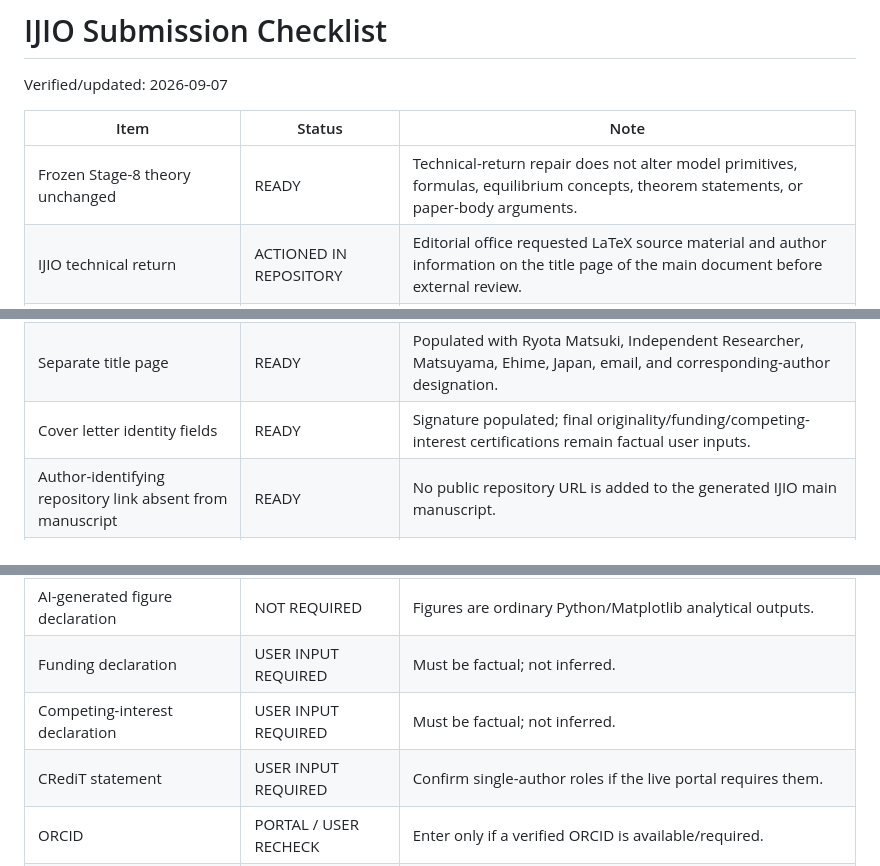
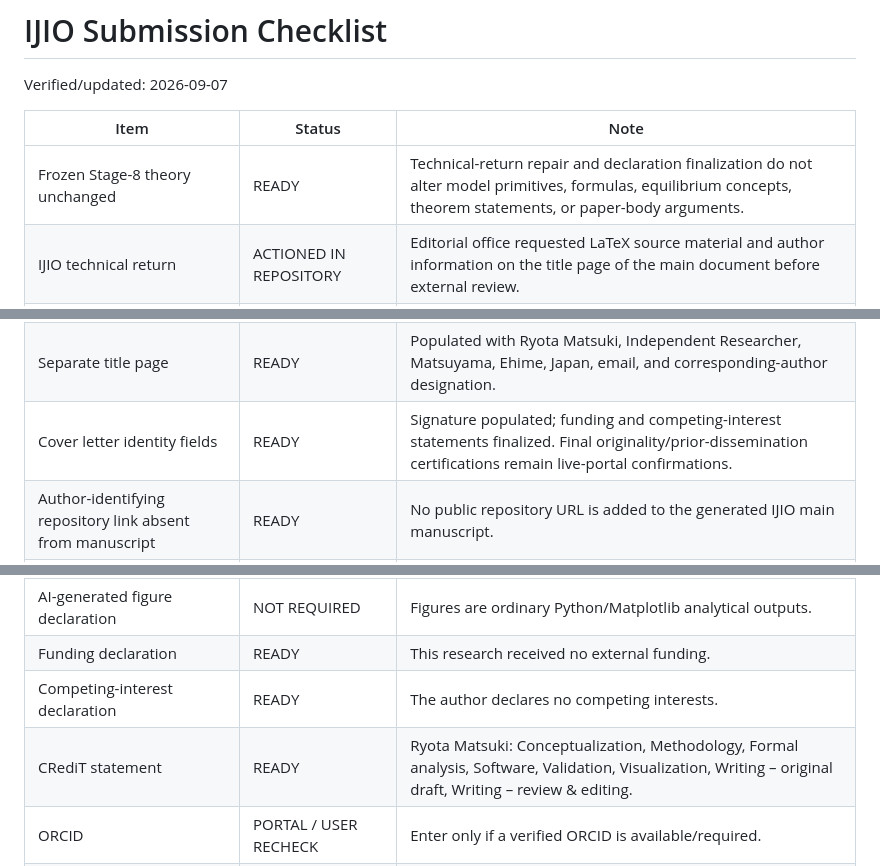
Before and after one commit to ryotamatsuki/private-compatibility-standards-coalitions, a Markdown page: submission/checklist.md, 3 parts joined by grey strips. Rendered like a GitHub page.

Commit message:
Mark funding, conflicts, and CRediT ready

```diff
--- a/submission/checklist.md
+++ b/submission/checklist.md
@@ -4,7 +4,7 @@ Verified/updated: 2026-09-07
 
 | Item | Status | Note |
 |---|---|---|
-| Frozen Stage-8 theory unchanged | READY | Technical-return repair does not alter model primitives, formulas, equilibrium concepts, theorem statements, or paper-body arguments. |
+| Frozen Stage-8 theory unchanged | READY | Technical-return repair and declaration finalization do not alter model primitives, formulas, equilibrium concepts, theorem statements, or paper-body arguments. |
 | IJIO technical return | ACTIONED IN REPOSITORY | Editorial office requested LaTeX source material and author information on the title page of the main document before external review. |
 | Author name | READY | Ryota Matsuki. |
 | Affiliation | READY | Independent Researcher, Matsuyama, Ehime, Japan. |
@@ -16,7 +16,7 @@ Verified/updated: 2026-09-07
 | Canonical anonymous manuscript | PRESERVED | `paper/main.tex` remains `Anonymous Author`; it is not the returned identified main document. |
 | Anonymous replication package | PRESERVED | `generated/replication_package_anonymous.zip` remains identity-free and separate from the IJIO EM source archive. |
 | Separate title page | READY | Populated with Ryota Matsuki, Independent Researcher, Matsuyama, Ehime, Japan, email, and corresponding-author designation. |
-| Cover letter identity fields | READY | Signature populated; final originality/funding/competing-interest certifications remain factual user inputs. |
+| Cover letter identity fields | READY | Signature populated; funding and competing-interest statements finalized. Final originality/prior-dissemination certifications remain live-portal confirmations. |
 | Author-identifying repository link absent from manuscript | READY | No public repository URL is added to the generated IJIO main manuscript. |
 | Abstract | READY | 161 words. |
 | Keywords | READY | Six indexing terms. |
@@ -27,9 +27,9 @@ Verified/updated: 2026-09-07
 | Manuscript-preparation AI declaration | READY | Existing disclosure retained in the paper. |
 | Research-process AI disclosure | READY | Existing computational-verification/AI-assisted research-methods disclosure retained. |
 | AI-generated figure declaration | NOT REQUIRED | Figures are ordinary Python/Matplotlib analytical outputs. |
-| Funding declaration | USER INPUT REQUIRED | Must be factual; not inferred. |
-| Competing-interest declaration | USER INPUT REQUIRED | Must be factual; not inferred. |
-| CRediT statement | USER INPUT REQUIRED | Confirm single-author roles if the live portal requires them. |
+| Funding declaration | READY | This research received no external funding. |
+| Competing-interest declaration | READY | The author declares no competing interests. |
+| CRediT statement | READY | Ryota Matsuki: Conceptualization, Methodology, Formal analysis, Software, Validation, Visualization, Writing – original draft, Writing – review & editing. |
 | ORCID | PORTAL / USER RECHECK | Enter only if a verified ORCID is available/required. |
 | Other prior preprint/dissemination status | USER INPUT REQUIRED | Confirm SSRN/arXiv/RePEc/working-paper/conference/public manuscript status. |
 | Not under review elsewhere | USER CONFIRMATION REQUIRED | Explicit certification required at final approval. |
```
